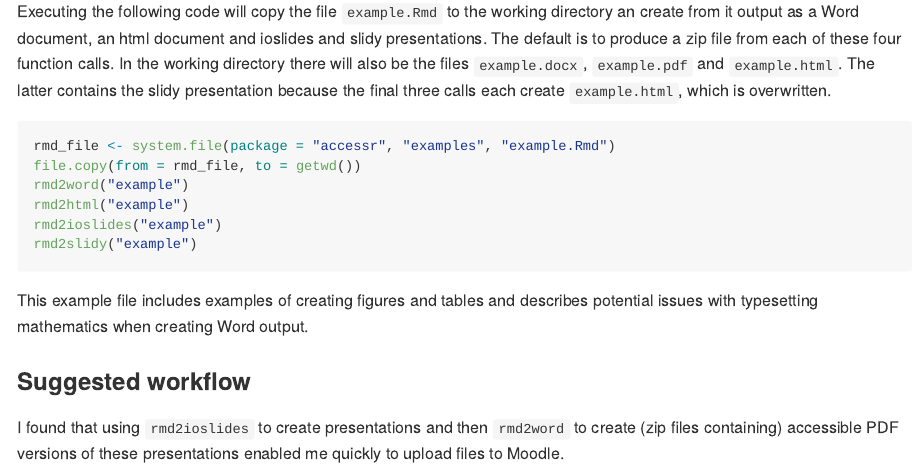
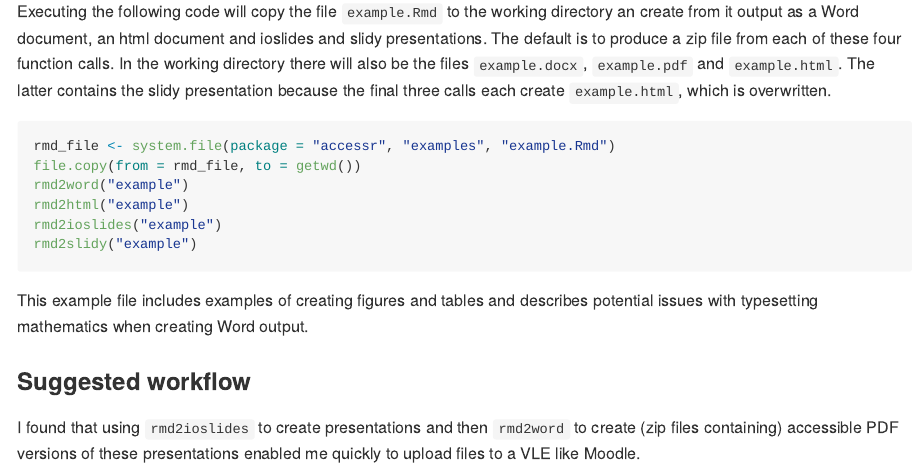
Before and after one commit to paulnorthrop/accessr, an R Markdown document (README.Rmd): the page in a window 1100 px wide, from 1870 px down. The pictures show the output file README.md that the author committed with the source, drawn offline in the style of GitHub; badge pictures from the web are left out.

Commit message:
Tidy + links

```diff
--- a/README.Rmd
+++ b/README.Rmd
@@ -87,4 +87,4 @@ This example file includes examples of creating figures and tables and describes
 
 ### Suggested workflow
 
-I found that using `rmd2ioslides` to create presentations and then `rmd2word` to create (zip files containing) accessible PDF versions of these presentations enabled me quickly to upload files to Moodle.
+I found that using `rmd2ioslides` to create presentations and then `rmd2word` to create (zip files containing) accessible PDF versions of these presentations enabled me quickly to upload files to a VLE like Moodle.
```
Also changed, not shown: R/accessr.R (+4 -1 lines), R/rmd2html.R (+5 -0 lines), R/rmd2ioslides.R (+5 -0 lines), R/rmd2slidy.R (+5 -0 lines), R/rmd2word.R (+5 -0 lines), README.md, 5 other files.
